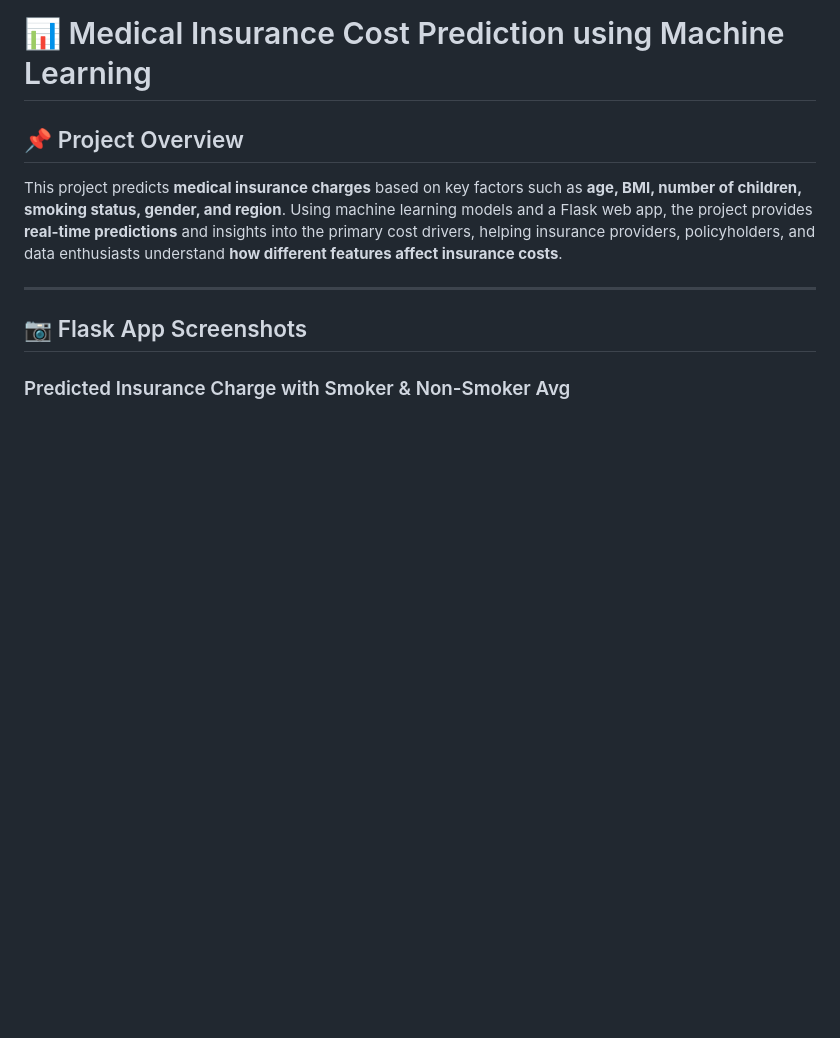
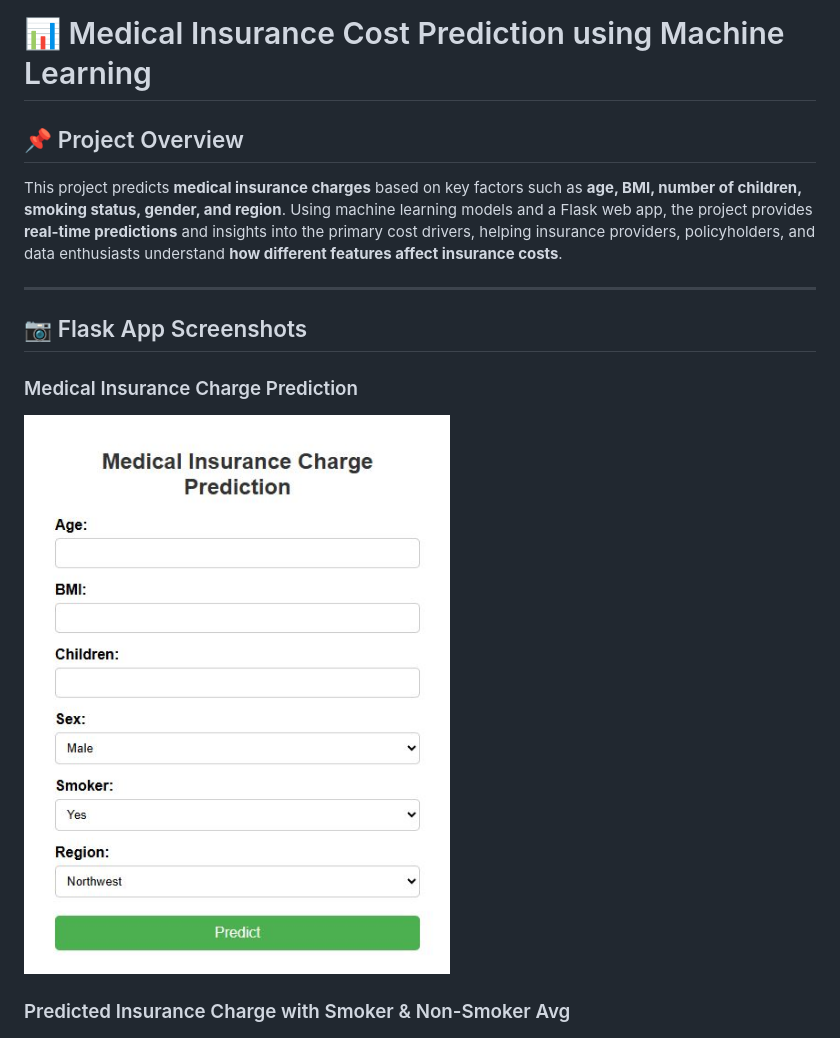
Before and after one commit to HenryMorganDibie/medical-insurance-prediction, a Markdown page: README.md, the part around the change printed below. Drawn GitHub-style; pictures changed too: screenshots/Medical Insurance Charge Prediction.JPG (added); blank space fills up the shorter version.

Commit message:
updated screenshots

```diff
--- a/README.md
+++ b/README.md
@@ -7,5 +7,8 @@ This project predicts **medical insurance charges** based on key factors such as
 
 ## 📷 Flask App Screenshots
 
+### Medical Insurance Charge Prediction
+![Medical Insurance Charge Prediction](screenshots/Medical%20Insurance%20Charge%20Prediction.JPG)
+
 ### Predicted Insurance Charge with Smoker & Non-Smoker Avg
 ![Predicted Insurance Charge with Smoker & Non-Smoker Avg](screenshots/Predicted%20Insurance%20Charge%20with%20Smoker%20&%20Nonsmoker%20avg.JPG)
```
Also changed, not shown: other parts of README.md (+0 -3 lines), screenshots/Predicted Insurance Charge.JPG (deleted).
